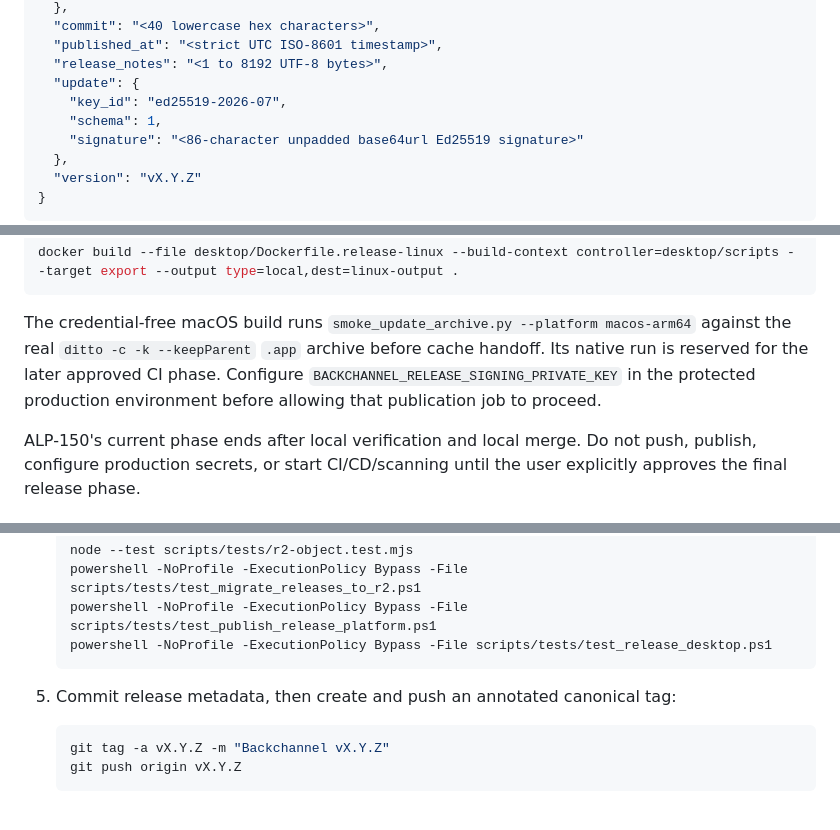
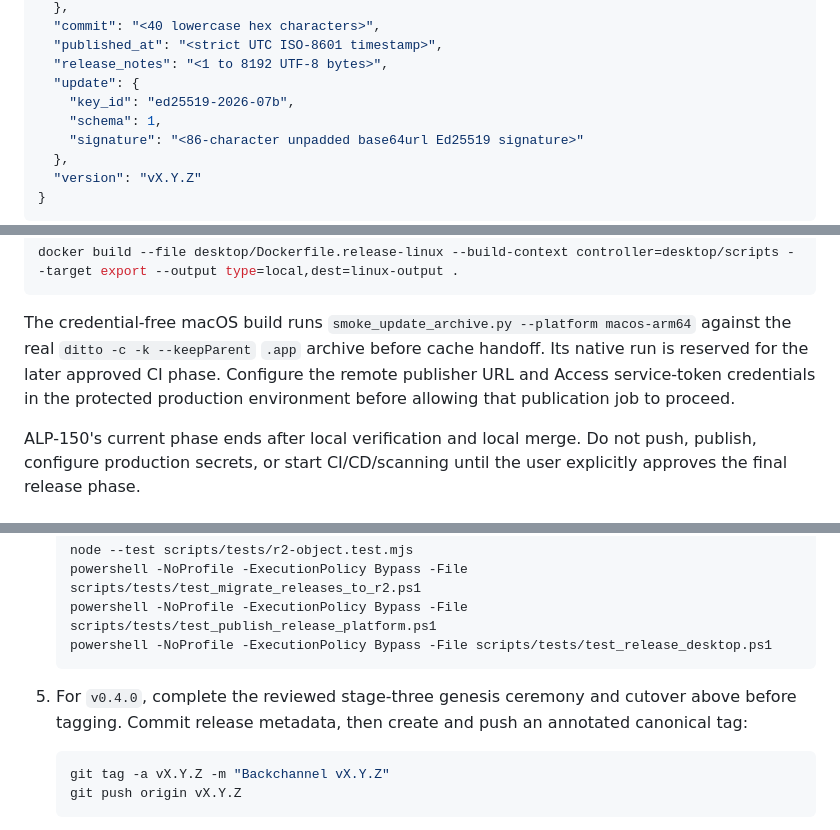
Before and after one commit to talberthoule/backchannel, a Markdown page: docs/releasing.md, 3 parts joined by grey strips. Rendered like a GitHub page.

````diff
--- a/docs/releasing.md
+++ b/docs/releasing.md
@@ -123,7 +123,7 @@ has the signing key ID, schema, and unpadded base64url Ed25519 signature:
   "published_at": "<strict UTC ISO-8601 timestamp>",
   "release_notes": "<1 to 8192 UTF-8 bytes>",
   "update": {
-    "key_id": "ed25519-2026-07",
+    "key_id": "ed25519-2026-07b",
     "schema": 1,
     "signature": "<86-character unpadded base64url Ed25519 signature>"
   },
@@ -245,8 +270,8 @@ docker build --file desktop/Dockerfile.release-linux --build-context controller=
 The credential-free macOS build runs
 `smoke_update_archive.py --platform macos-arm64` against the real
 `ditto -c -k --keepParent` `.app` archive before cache handoff. Its native run
-is reserved for the later approved CI phase. Configure
-`BACKCHANNEL_RELEASE_SIGNING_PRIVATE_KEY` in the protected production
+is reserved for the later approved CI phase. Configure the remote publisher
+URL and Access service-token credentials in the protected production
 environment before allowing that publication job to proceed.
 
 ALP-150's current phase ends after local verification and local merge. Do not
@@ -284,7 +309,9 @@ user explicitly approves the final release phase.
    powershell -NoProfile -ExecutionPolicy Bypass -File scripts/tests/test_release_desktop.ps1
    ```
 
-5. Commit release metadata, then create and push an annotated canonical tag:
+5. For `v0.4.0`, complete the reviewed stage-three genesis ceremony and
+   cutover above before tagging. Commit release metadata, then create and push
+   an annotated canonical tag:
 
    ```powershell
    git tag -a vX.Y.Z -m "Backchannel vX.Y.Z"
````
Also changed, not shown: other parts of docs/releasing.md (+56 -30 lines), 2 other files.
